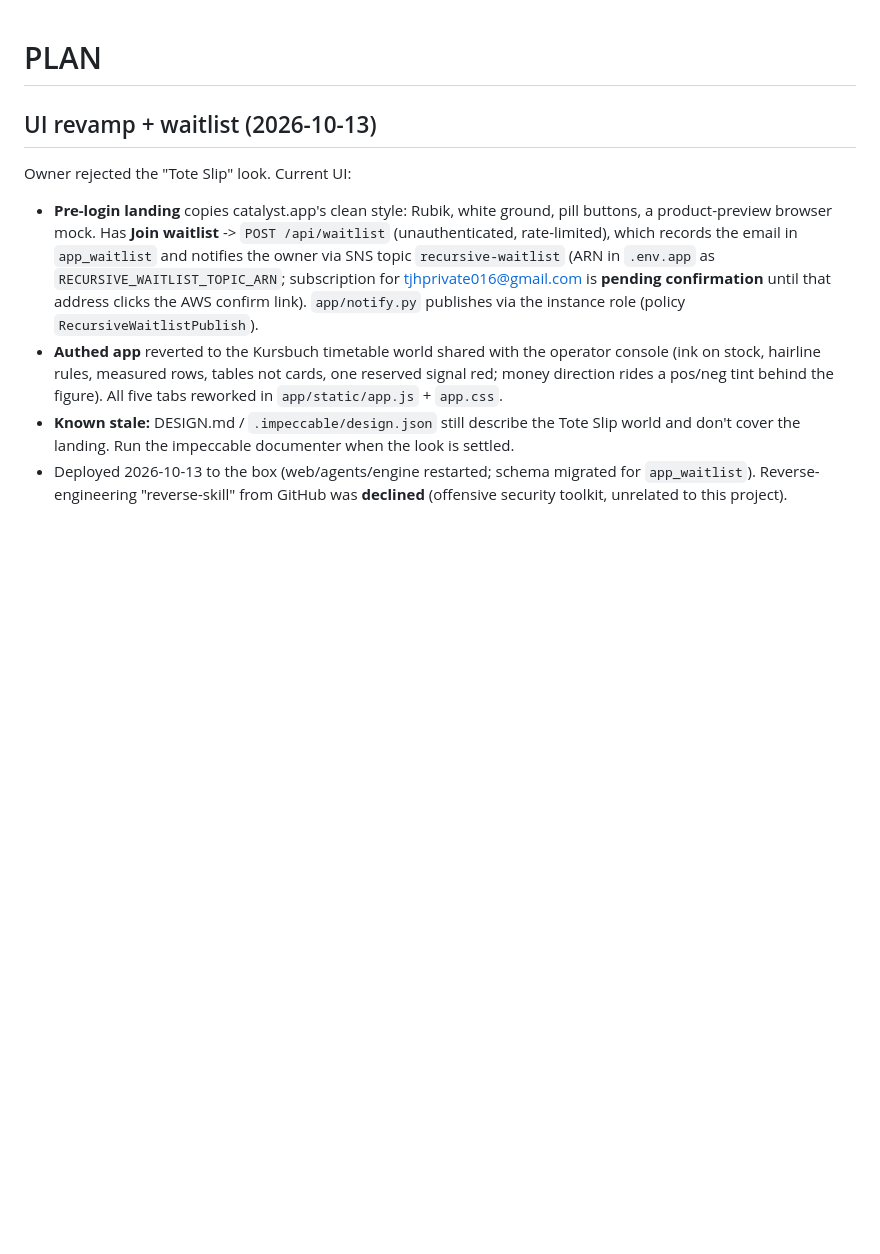
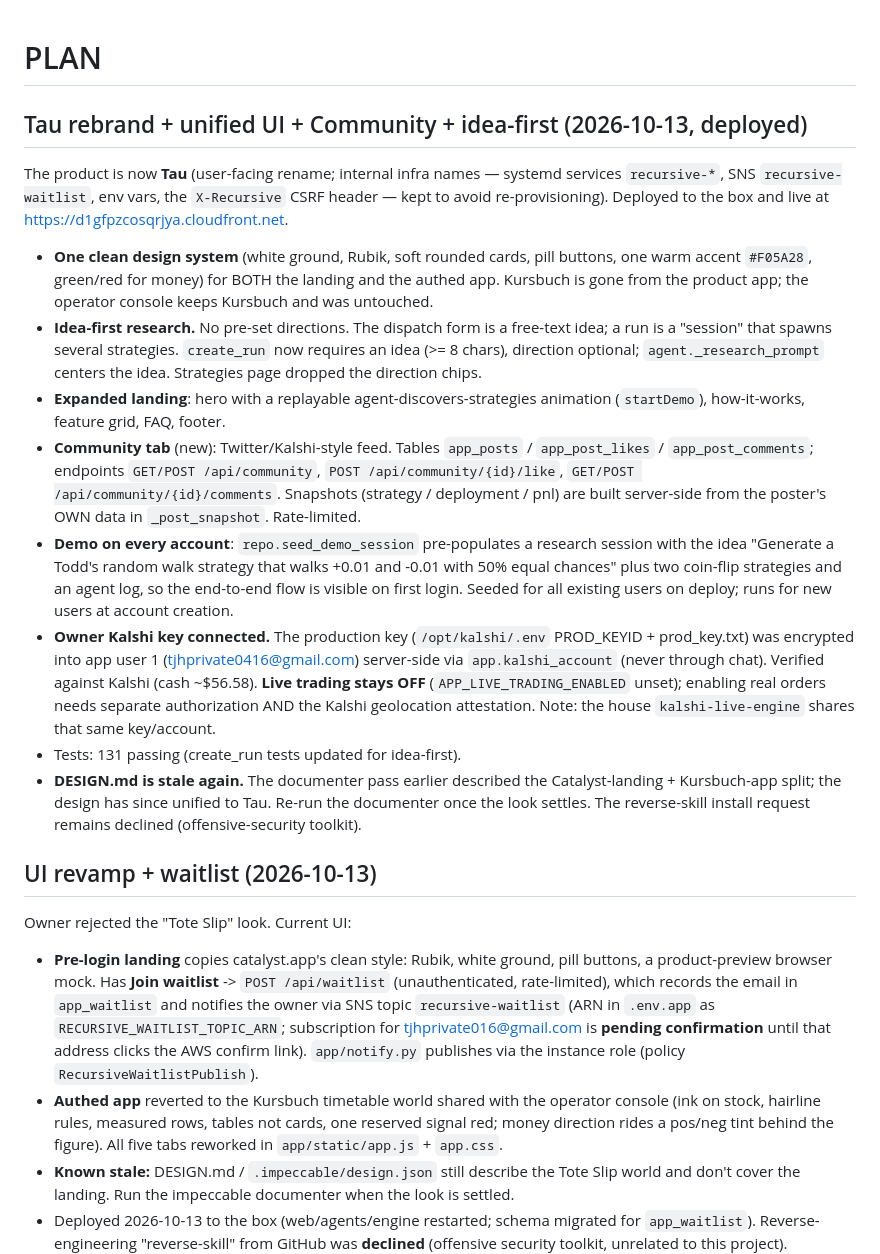
Before and after one commit to JihuiTanUchicago/kalshi_trade, a Markdown page: kalshi_trade_infra/PLAN.md, the part around the change. Drawn GitHub-style; blank space fills up the shorter version.

Commit message:
docs: record Tau rebrand, Community, idea-first, demo, key connect in PLAN
Co-Authored-By: Claude Opus 4.8 <noreply@anthropic.com>

```diff
--- a/kalshi_trade_infra/PLAN.md
+++ b/kalshi_trade_infra/PLAN.md
@@ -1,4 +1,36 @@
 # PLAN
+
+## Tau rebrand + unified UI + Community + idea-first (2026-10-13, deployed)
+
+The product is now **Tau** (user-facing rename; internal infra names — systemd services
+`recursive-*`, SNS `recursive-waitlist`, env vars, the `X-Recursive` CSRF header — kept to avoid
+re-provisioning). Deployed to the box and live at https://d1gfpzcosqrjya.cloudfront.net.
+
+- **One clean design system** (white ground, Rubik, soft rounded cards, pill buttons, one warm
+  accent `#F05A28`, green/red for money) for BOTH the landing and the authed app. Kursbuch is gone
+  from the product app; the operator console keeps Kursbuch and was untouched.
+- **Idea-first research.** No pre-set directions. The dispatch form is a free-text idea; a run is a
+  "session" that spawns several strategies. `create_run` now requires an idea (>= 8 chars), direction
+  optional; `agent._research_prompt` centers the idea. Strategies page dropped the direction chips.
+- **Expanded landing**: hero with a replayable agent-discovers-strategies animation (`startDemo`),
+  how-it-works, feature grid, FAQ, footer.
+- **Community tab** (new): Twitter/Kalshi-style feed. Tables `app_posts` / `app_post_likes` /
+  `app_post_comments`; endpoints `GET/POST /api/community`, `POST /api/community/{id}/like`,
+  `GET/POST /api/community/{id}/comments`. Snapshots (strategy / deployment / pnl) are built
+  server-side from the poster's OWN data in `_post_snapshot`. Rate-limited.
+- **Demo on every account**: `repo.seed_demo_session` pre-populates a research session with the idea
+  "Generate a Todd's random walk strategy that walks +0.01 and -0.01 with 50% equal chances" plus two
+  coin-flip strategies and an agent log, so the end-to-end flow is visible on first login. Seeded for
+  all existing users on deploy; runs for new users at account creation.
+- **Owner Kalshi key connected.** The production key (`/opt/kalshi/.env` PROD_KEYID + prod_key.txt)
+  was encrypted into app user 1 (tjhprivate0416@gmail.com) server-side via `app.kalshi_account`
+  (never through chat). Verified against Kalshi (cash ~$56.58). **Live trading stays OFF**
+  (`APP_LIVE_TRADING_ENABLED` unset); enabling real orders needs separate authorization AND the
+  Kalshi geolocation attestation. Note: the house `kalshi-live-engine` shares that same key/account.
+- Tests: 131 passing (create_run tests updated for idea-first).
+- **DESIGN.md is stale again.** The documenter pass earlier described the Catalyst-landing +
+  Kursbuch-app split; the design has since unified to Tau. Re-run the documenter once the look
+  settles. The reverse-skill install request remains declined (offensive-security toolkit).
 
 ## UI revamp + waitlist (2026-10-13)
 
```
